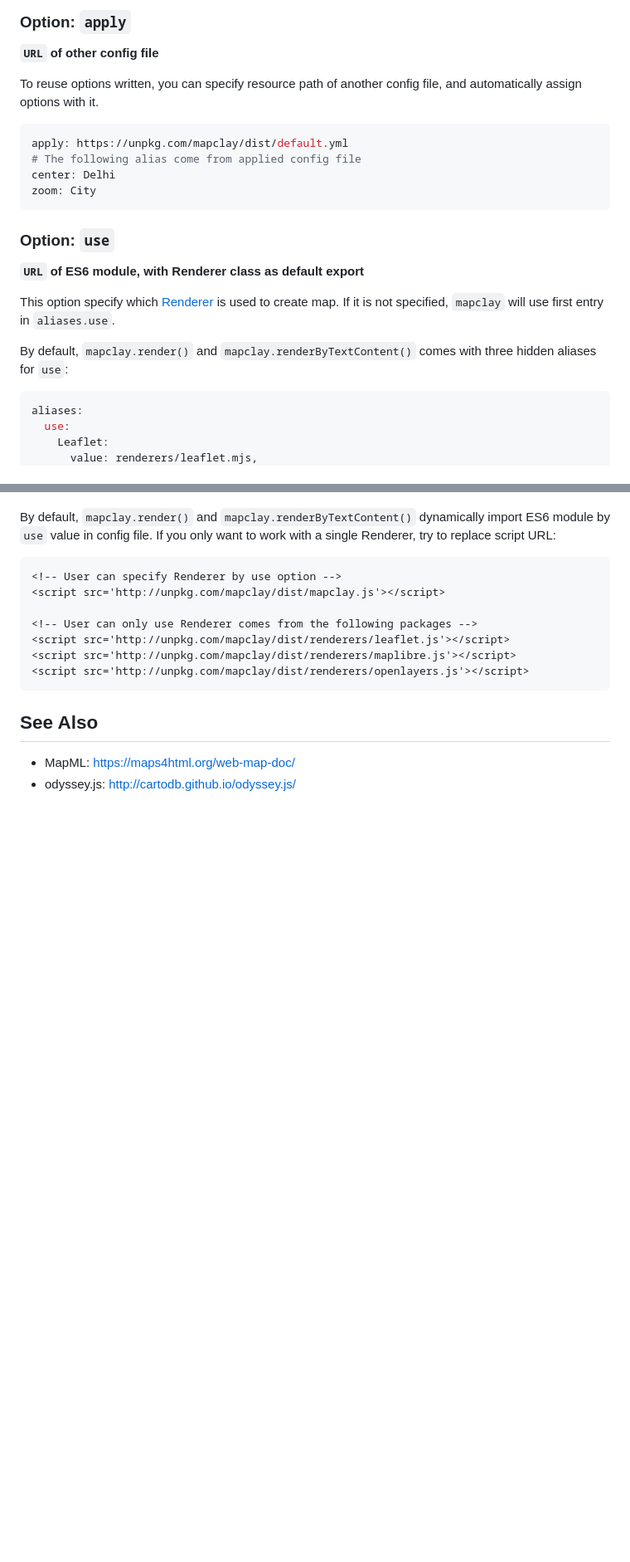
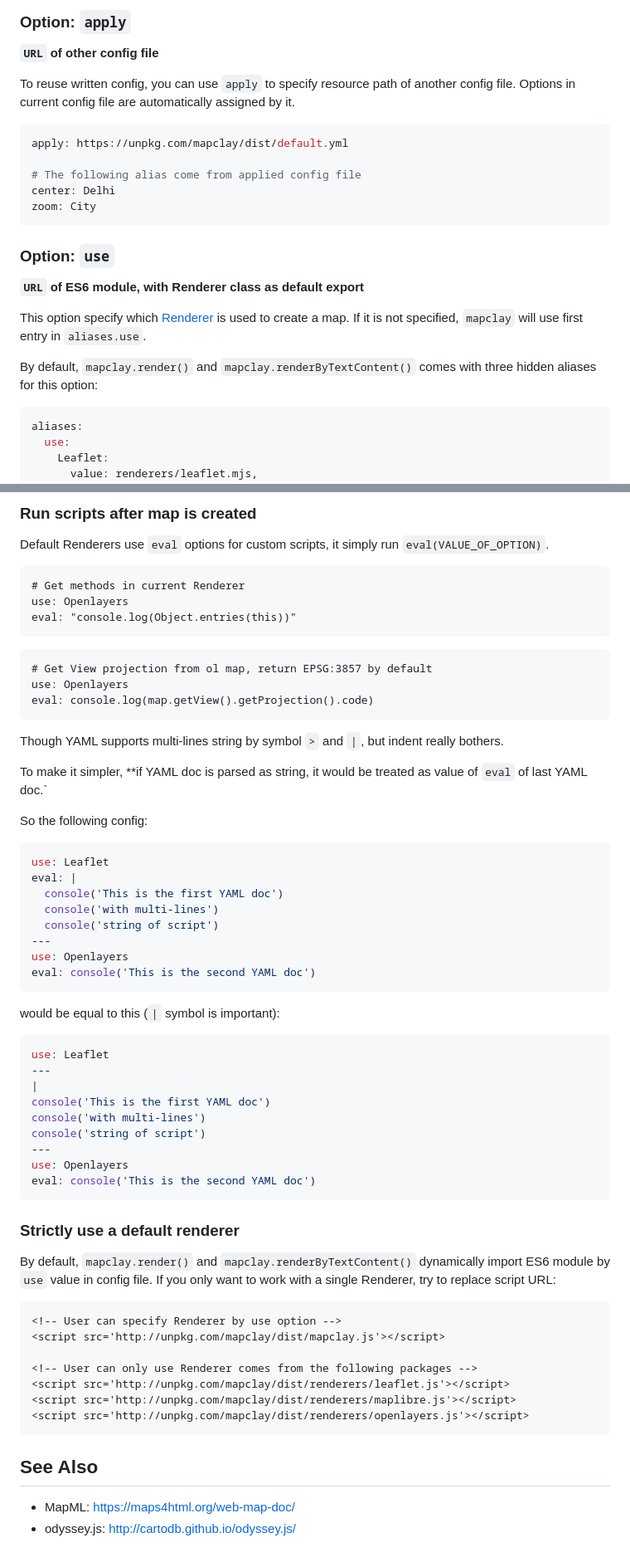
Before and after one commit to outdoorsafetylab/mapclay, a Markdown page: README.md, 2 parts joined by grey strips. Shown at 83% size. Rendered like a GitHub page; blank space fills up the shorter version.

Commit message:
docs: Update README for more use cases

````diff
--- a/README.md
+++ b/README.md
@@ -191,10 +192,11 @@ aliases:
 
 **`URL` of other config file**
 
-To reuse options written, you can specify resource path of another config file, and automatically assign options with it.
+To reuse written config, you can use `apply` to specify resource path of another config file. Options in current config file are automatically assigned by it.
 
 ```yml
 apply: https://unpkg.com/mapclay/dist/default.yml
+
 # The following alias come from applied config file
 center: Delhi
 zoom: City
@@ -204,9 +206,9 @@ zoom: City
 
 **`URL` of ES6 module, with Renderer class as default export**
 
-This option specify which [Renderer](#renderer) is used to create map. If it is not specified, `mapclay` will use first entry in `aliases.use`.
+This option specify which [Renderer](#renderer) is used to create a map. If it is not specified, `mapclay` will use first entry in `aliases.use`.
 
-By default, `mapclay.render()` and `mapclay.renderByTextContent()` comes with three hidden aliases for `use`:
+By default, `mapclay.render()` and `mapclay.renderByTextContent()` comes with three hidden aliases for this option:
 
 ```yml
 aliases:
@@ -247,3 +302,51 @@ Seems YAML is a superset of JSON, user can still write JSON in textContent of HT
+### Run scripts after map is created
+
+Default Renderers use `eval` options for custom scripts, it simply run `eval(VALUE_OF_OPTION)`.
+
+```
+# Get methods in current Renderer
+use: Openlayers
+eval: "console.log(Object.entries(this))"
+```
+
+```
+# Get View projection from ol map, return EPSG:3857 by default
+use: Openlayers
+eval: console.log(map.getView().getProjection().code)
+```
+
+Though YAML supports multi-lines string by symbol `>` and `|`, but indent really bothers.
+
+To make it simpler, **if YAML doc is parsed as string, it would be treated as value of `eval` of last YAML doc.`
+
+So the following config:
+
+```yml
+use: Leaflet
+eval: |
+  console('This is the first YAML doc')
+  console('with multi-lines')
+  console('string of script')
+---
+use: Openlayers
+eval: console('This is the second YAML doc')
+```
+
+would be equal to this (`|` symbol is important):
+
+```yml
+use: Leaflet
+---
+|
+console('This is the first YAML doc')
+console('with multi-lines')
+console('string of script')
+---
+use: Openlayers
+eval: console('This is the second YAML doc')
+```
+
+### Strictly use a default renderer
 
 By default, `mapclay.render()` and `mapclay.renderByTextContent()` dynamically import ES6 module by `use` value in config file. If you only want to work with a single Renderer, try to replace script URL:
 
````
Also changed, not shown: other parts of README.md (+82 -27 lines).
